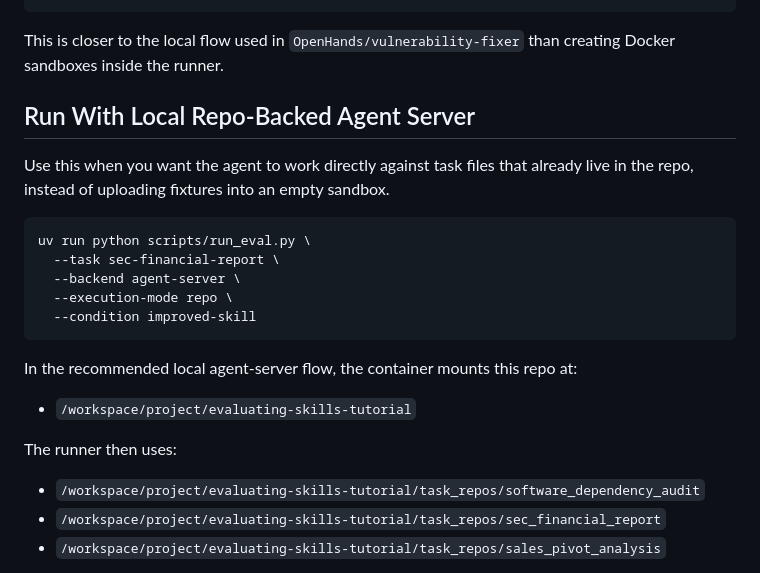
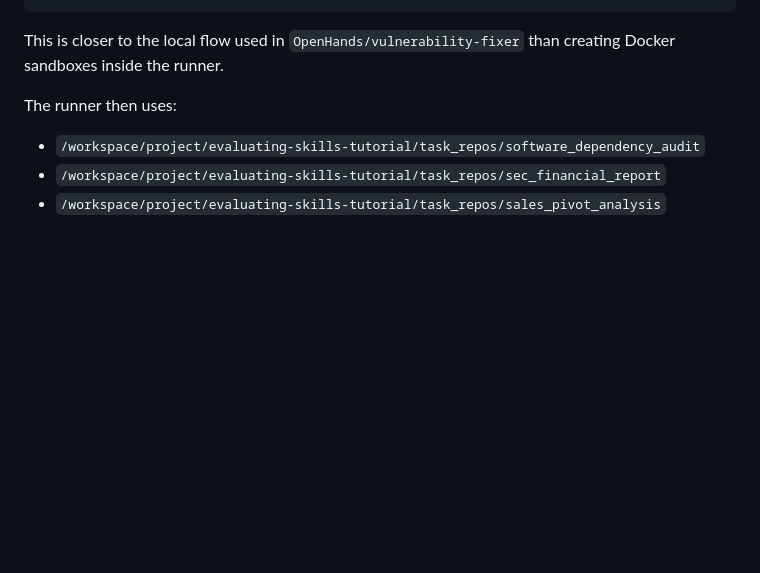
Before and after one commit to rajshah4/evaluating-skills-tutorial, a Markdown page: README.md, the part around one of its changes. Rendered like a GitHub page; blank space fills up the shorter version.

````diff
--- a/README.md
+++ b/README.md
@@ -173,22 +159,6 @@ export OPENHANDS_AGENT_REPO_DIR=/workspace/project/evaluating-skills-tutorial
 ```
 
 This is closer to the local flow used in `OpenHands/vulnerability-fixer` than creating Docker sandboxes inside the runner.
-
-## Run With Local Repo-Backed Agent Server
-
-Use this when you want the agent to work directly against task files that already live in the repo, instead of uploading fixtures into an empty sandbox.
-
-```bash
-uv run python scripts/run_eval.py \
-  --task sec-financial-report \
-  --backend agent-server \
-  --execution-mode repo \
-  --condition improved-skill
-```
-
-In the recommended local agent-server flow, the container mounts this repo at:
-
-- `/workspace/project/evaluating-skills-tutorial`
 
 The runner then uses:
 
````
Also changed, not shown: other parts of README.md (+22 -36 lines).
